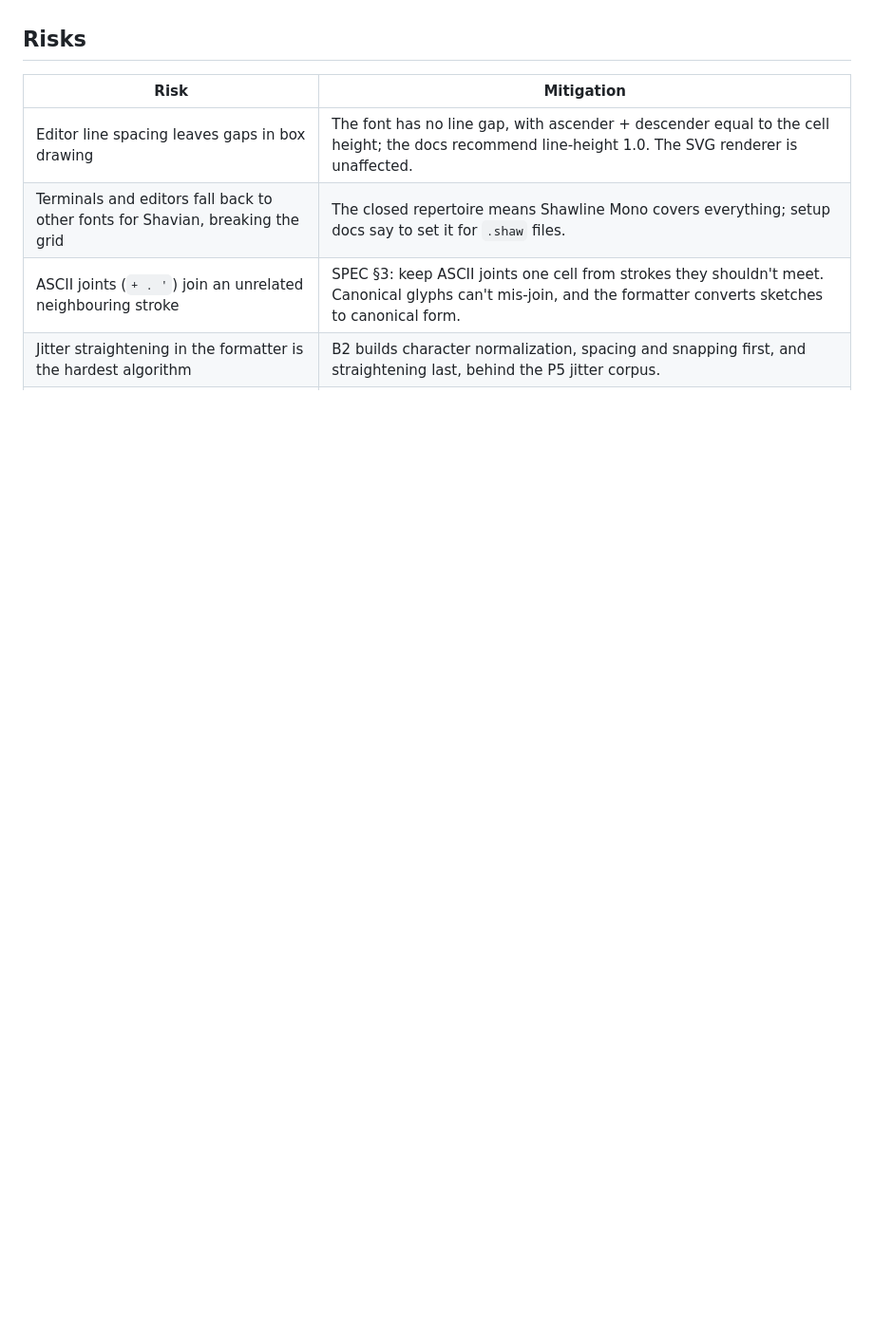
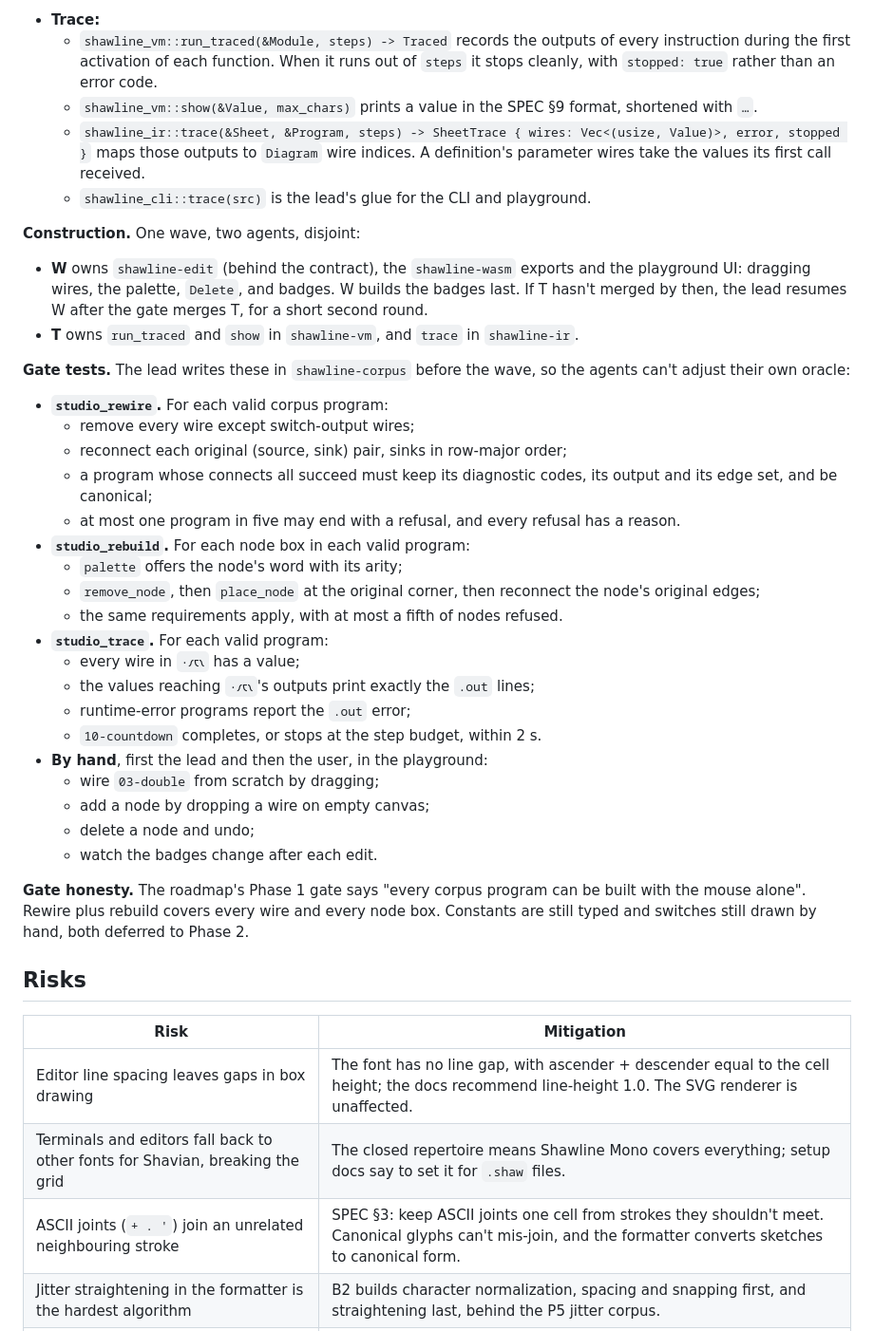
Before and after one commit to fluffyrabbot/shawline, a Markdown page: docs/PLAN.md, the part around one of its changes. Shown at 95% size. Drawn GitHub-style; blank space fills up the shorter version.

```diff
--- a/docs/PLAN.md
+++ b/docs/PLAN.md
@@ -287,3 +317,36 @@ The interaction model for a visual editor is designed in the [Shawline Studio do
+- **Trace:**
+  - `shawline_vm::run_traced(&Module, steps) -> Traced` records the outputs of every instruction during the first activation of each function. When it runs out of `steps` it stops cleanly, with `stopped: true` rather than an error code.
+  - `shawline_vm::show(&Value, max_chars)` prints a value in the SPEC §9 format, shortened with `…`.
+  - `shawline_ir::trace(&Sheet, &Program, steps) -> SheetTrace { wires: Vec<(usize, Value)>, error, stopped }` maps those outputs to `Diagram` wire indices. A definition's parameter wires take the values its first call received.
+  - `shawline_cli::trace(src)` is the lead's glue for the CLI and playground.
+
+**Construction.** One wave, two agents, disjoint:
+- **W** owns `shawline-edit` (behind the contract), the `shawline-wasm` exports and the playground UI: dragging wires, the palette, `Delete`, and badges. W builds the badges last. If T hasn't merged by then, the lead resumes W after the gate merges T, for a short second round.
+- **T** owns `run_traced` and `show` in `shawline-vm`, and `trace` in `shawline-ir`.
+
+**Gate tests.** The lead writes these in `shawline-corpus` before the wave, so the agents can't adjust their own oracle:
+- **`studio_rewire`.** For each valid corpus program:
+  - remove every wire except switch-output wires;
+  - reconnect each original (source, sink) pair, sinks in row-major order;
+  - a program whose connects all succeed must keep its diagnostic codes, its output and its edge set, and be canonical;
+  - at most one program in five may end with a refusal, and every refusal has a reason.
+- **`studio_rebuild`.** For each node box in each valid program:
+  - `palette` offers the node's word with its arity;
+  - `remove_node`, then `place_node` at the original corner, then reconnect the node's original edges;
+  - the same requirements apply, with at most a fifth of nodes refused.
+- **`studio_trace`.** For each valid program:
+  - every wire in `·𐑥𐑱𐑯` has a value;
+  - the values reaching `·𐑥𐑱𐑯`'s outputs print exactly the `.out` lines;
+  - runtime-error programs report the `.out` error;
+  - `10-countdown` completes, or stops at the step budget, within 2 s.
+- **By hand**, first the lead and then the user, in the playground:
+  - wire `03-double` from scratch by dragging;
+  - add a node by dropping a wire on empty canvas;
+  - delete a node and undo;
+  - watch the badges change after each edit.
+
+**Gate honesty.** The roadmap's Phase 1 gate says "every corpus program can be built with the mouse alone". Rewire plus rebuild covers every wire and every node box. Constants are still typed and switches still drawn by hand, both deferred to Phase 2.
+
 ## Risks
 
 | Risk | Mitigation |
```
Also changed, not shown: other parts of docs/PLAN.md (+30 -0 lines).
